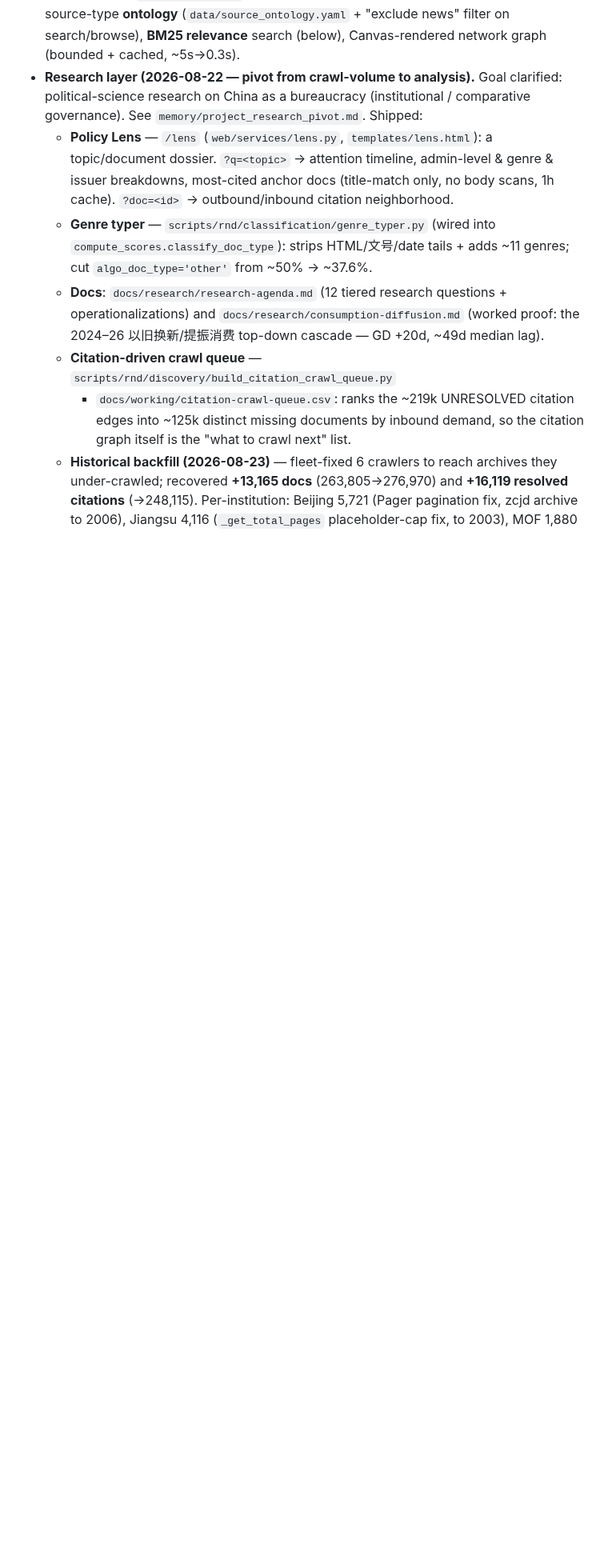
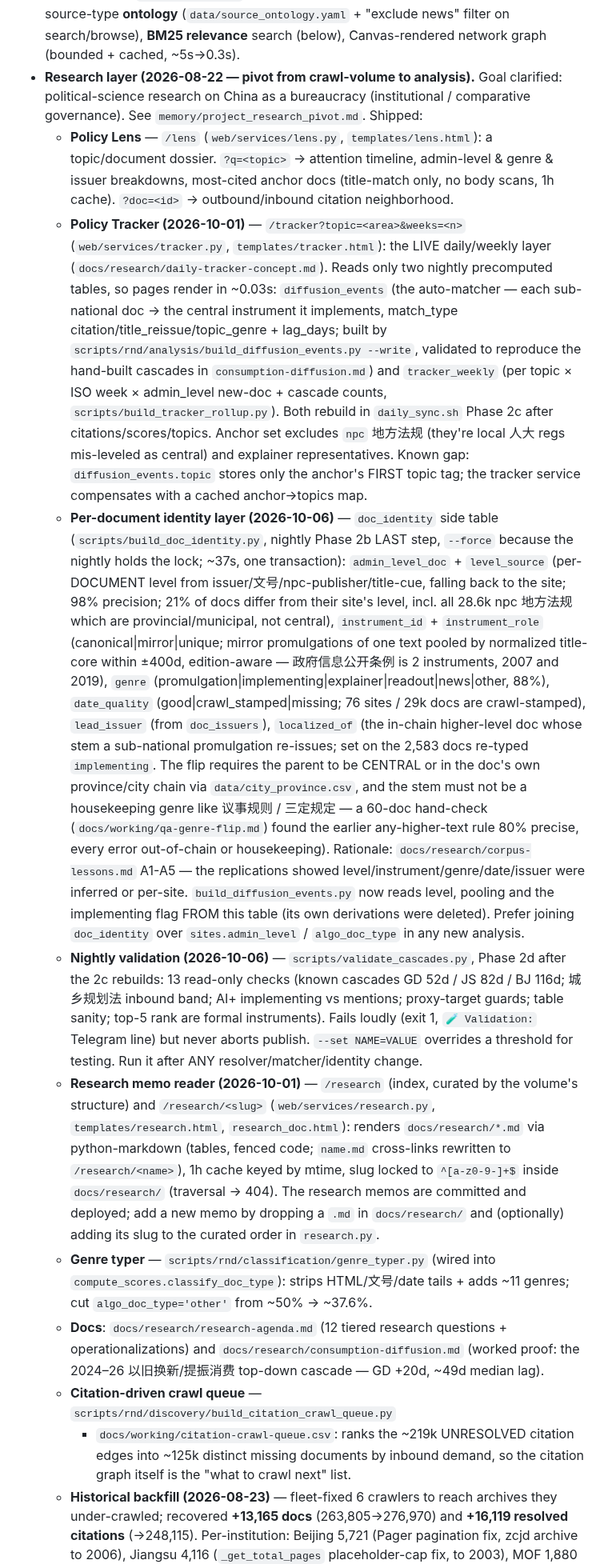
Before and after one commit to hulelan/china-governance, a Markdown page: CLAUDE.md, the part around one of its changes. Shown at 80% size. Rendered like a GitHub page; blank space fills up the shorter version.

Commit message:
docs(CLAUDE): doc_inbound table and the in-chain localized_of flip rule
Co-Authored-By: Claude Fable 5.1 <noreply@anthropic.com>
Claude-Session: https://claude.ai/code/session_01S7L7jtXnengeoay9qk4exa

```diff
--- a/CLAUDE.md
+++ b/CLAUDE.md
@@ -44,6 +44,55 @@ Chinese government document corpus + web app. Crawls policy documents from centr
     topic/document dossier. `?q=<topic>` → attention timeline, admin-level &
     genre & issuer breakdowns, most-cited anchor docs (title-match only, no body
     scans, 1h cache). `?doc=<id>` → outbound/inbound citation neighborhood.
+  - **Policy Tracker (2026-10-01)** — `/tracker?topic=<area>&weeks=<n>`
+    (`web/services/tracker.py`, `templates/tracker.html`): the LIVE daily/weekly
+    layer (`docs/research/daily-tracker-concept.md`). Reads only two nightly
+    precomputed tables, so pages render in ~0.03s: `diffusion_events` (the
+    auto-matcher — each sub-national doc → the central instrument it implements,
+    match_type citation/title_reissue/topic_genre + lag_days; built by
+    `scripts/rnd/analysis/build_diffusion_events.py --write`, validated to
+    reproduce the hand-built cascades in `consumption-diffusion.md`) and
+    `tracker_weekly` (per topic × ISO week × admin_level new-doc + cascade counts,
+    `scripts/build_tracker_rollup.py`). Both rebuild in `daily_sync.sh` Phase 2c
+    after citations/scores/topics. Anchor set excludes `npc` 地方法规 (they're
+    local 人大 regs mis-leveled as central) and explainer representatives. Known
+    gap: `diffusion_events.topic` stores only the anchor's FIRST topic tag; the
+    tracker service compensates with a cached anchor→topics map.
+  - **Per-document identity layer (2026-10-06)** — `doc_identity` side table
+    (`scripts/build_doc_identity.py`, nightly Phase 2b LAST step, `--force` because the
+    nightly holds the lock; ~37s, one transaction): `admin_level_doc` + `level_source`
+    (per-DOCUMENT level from issuer/文号/npc-publisher/title-cue, falling back to the
+    site; 98% precision; 21% of docs differ from their site's level, incl. all 28.6k npc
+    地方法规 which are provincial/municipal, not central), `instrument_id` +
+    `instrument_role` (canonical|mirror|unique; mirror promulgations of one text pooled by
+    normalized title-core within ±400d, edition-aware — 政府信息公开条例 is 2 instruments,
+    2007 and 2019), `genre` (promulgation|implementing|explainer|readout|news|other, 88%),
+    `date_quality` (good|crawl_stamped|missing; 76 sites / 29k docs are crawl-stamped),
+    `lead_issuer` (from `doc_issuers`), `localized_of` (the in-chain higher-level doc whose
+    stem a sub-national promulgation re-issues; set on the 2,583 docs re-typed `implementing`.
+    The flip requires the parent to be CENTRAL or in the doc's own province/city chain via
+    `data/city_province.csv`, and the stem must not be a housekeeping genre like 议事规则 /
+    三定规定 — a 60-doc hand-check (`docs/working/qa-genre-flip.md`) found the earlier
+    any-higher-text rule 80% precise, every error out-of-chain or housekeeping).
+    Rationale: `docs/research/corpus-lessons.md` A1-A5
+    — the replications showed level/instrument/genre/date/issuer were inferred or
+    per-site. `build_diffusion_events.py` now reads level, pooling and the implementing
+    flag FROM this table (its own derivations were deleted). Prefer joining `doc_identity`
+    over `sites.admin_level` / `algo_doc_type` in any new analysis.
+  - **Nightly validation (2026-10-06)** — `scripts/validate_cascades.py`, Phase 2d after
+    the 2c rebuilds: 13 read-only checks (known cascades GD 52d / JS 82d / BJ 116d; 城乡规划法
+    inbound band; AI+ implementing vs mentions; proxy-target guards; table sanity; top-5
+    rank are formal instruments). Fails loudly (exit 1, `🧪 Validation:` Telegram line)
+    but never aborts publish. `--set NAME=VALUE` overrides a threshold for testing. Run it
+    after ANY resolver/matcher/identity change.
+  - **Research memo reader (2026-10-01)** — `/research` (index, curated by the
+    volume's structure) and `/research/<slug>` (`web/services/research.py`,
+    `templates/research.html`, `research_doc.html`): renders `docs/research/*.md`
+    via python-markdown (tables, fenced code; `name.md` cross-links rewritten to
+    `/research/<name>`), 1h cache keyed by mtime, slug locked to `^[a-z0-9-]+$`
+    inside `docs/research/` (traversal → 404). The research memos are committed
+    and deployed; add a new memo by dropping a `.md` in `docs/research/` and
+    (optionally) adding its slug to the curated order in `research.py`.
   - **Genre typer** — `scripts/rnd/classification/genre_typer.py` (wired into
     `compute_scores.classify_doc_type`): strips HTML/文号/date tails + adds ~11
     genres; cut `algo_doc_type='other'` from ~50% → ~37.6%.
```
Also changed, not shown: other parts of CLAUDE.md (+21 -2 lines).
